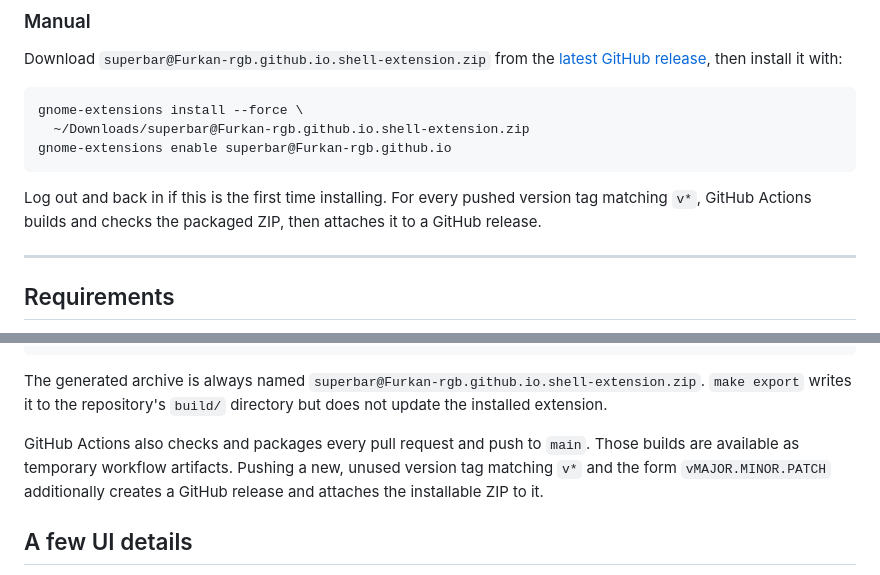
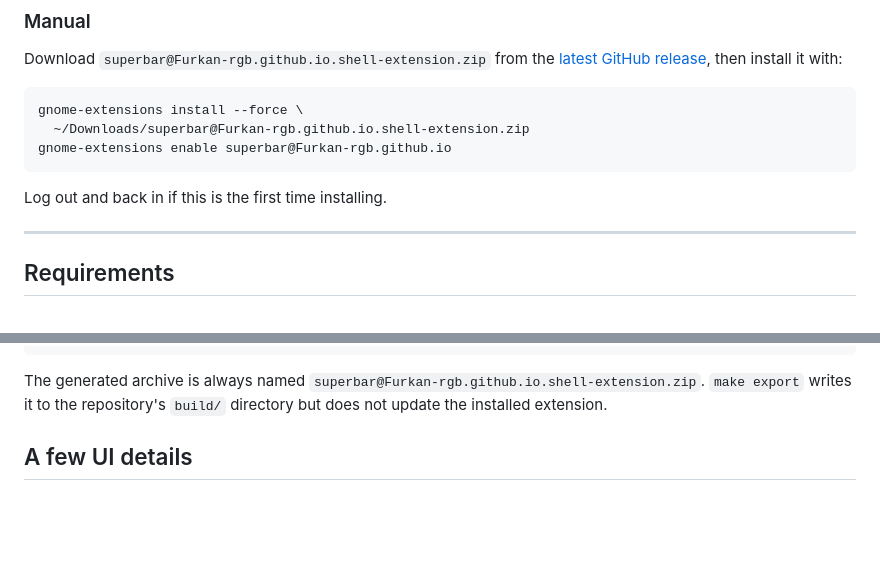
Before and after one commit to Furkan-rgb/superbar, a Markdown page: README.md, 2 parts joined by grey strips. Drawn GitHub-style; blank space fills up the shorter version.

````diff
--- a/README.md
+++ b/README.md
@@ -66,9 +66,7 @@ gnome-extensions install --force \
 gnome-extensions enable superbar@Furkan-rgb.github.io
 ```
 
-Log out and back in if this is the first time installing. For every pushed
-version tag matching `v*`, GitHub Actions builds and checks the packaged ZIP,
-then attaches it to a GitHub release.
+Log out and back in if this is the first time installing.
 
 ---
 
@@ -94,11 +92,6 @@ make export     # export the upload-ready ZIP to build/; does not install
 The generated archive is always named
 `superbar@Furkan-rgb.github.io.shell-extension.zip`. `make export` writes it to
 the repository's `build/` directory but does not update the installed extension.
-
-GitHub Actions also checks and packages every pull request and push to `main`.
-Those builds are available as temporary workflow artifacts. Pushing a new,
-unused version tag matching `v*` and the form `vMAJOR.MINOR.PATCH` additionally
-creates a GitHub release and attaches the installable ZIP to it.
 
 ## A few UI details
 
````
